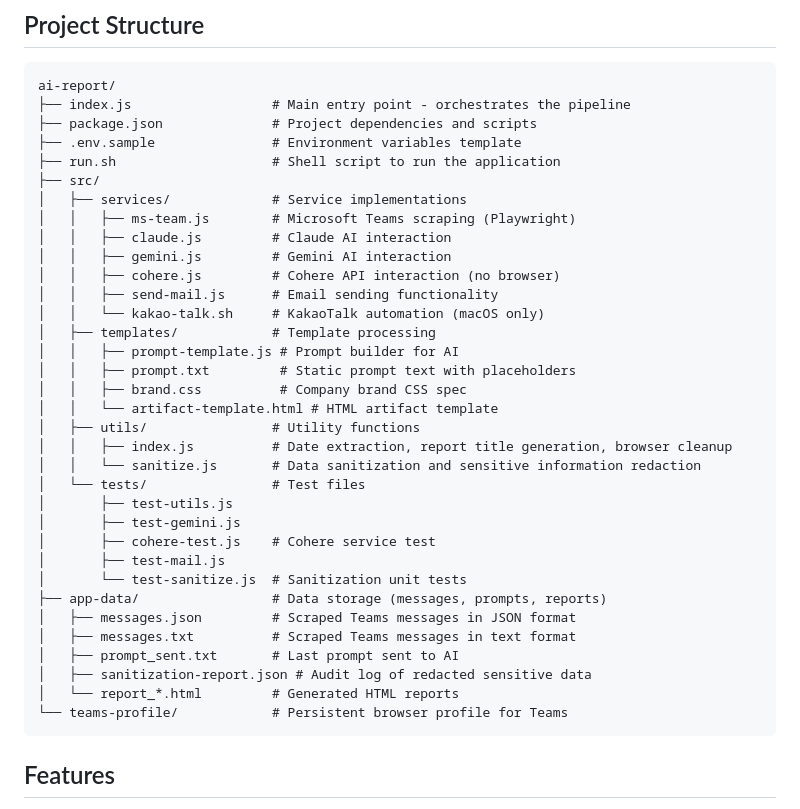
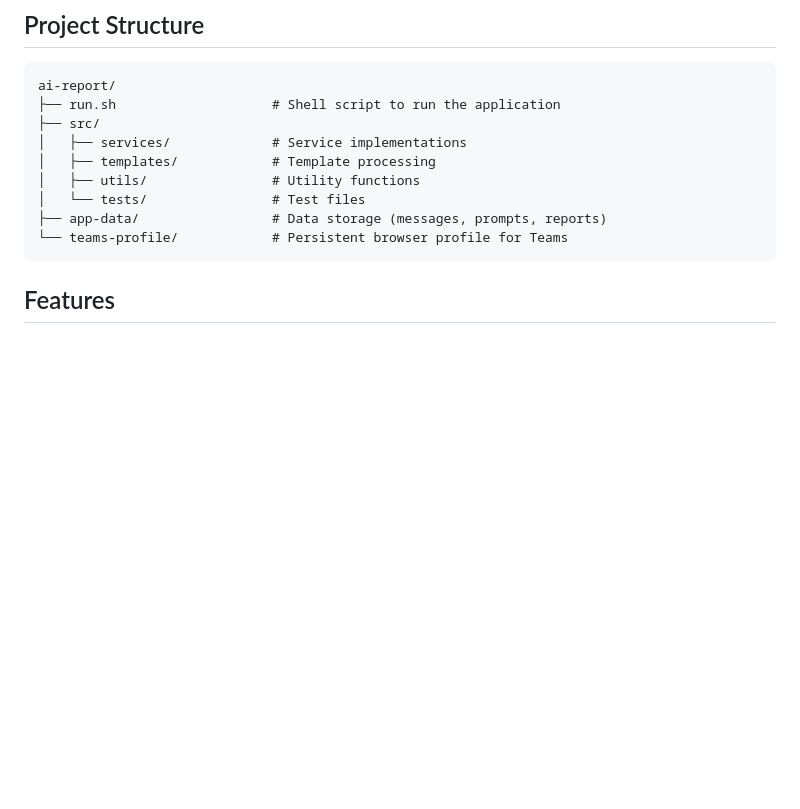
Before and after one commit to khiem-nguyen-ict/ai-report, a Markdown page: README.md, the part around the change. Drawn GitHub-style; blank space fills up the shorter version.

Commit message:
Update README to simplify project structure section
Removed detailed project structure from README.

````diff
--- a/README.md
+++ b/README.md
@@ -6,38 +6,13 @@ An automated system that scrapes messages from Microsoft Teams, processes them w
 
 ```
 ai-report/
-├── index.js                  # Main entry point - orchestrates the pipeline
-├── package.json              # Project dependencies and scripts
-├── .env.sample               # Environment variables template
 ├── run.sh                    # Shell script to run the application
 ├── src/
 │   ├── services/             # Service implementations
-│   │   ├── ms-team.js        # Microsoft Teams scraping (Playwright)
-│   │   ├── claude.js         # Claude AI interaction
-│   │   ├── gemini.js         # Gemini AI interaction
-│   │   ├── cohere.js         # Cohere API interaction (no browser)
-│   │   ├── send-mail.js      # Email sending functionality
-│   │   └── kakao-talk.sh     # KakaoTalk automation (macOS only)
 │   ├── templates/            # Template processing
-│   │   ├── prompt-template.js # Prompt builder for AI
-│   │   ├── prompt.txt         # Static prompt text with placeholders
-│   │   ├── brand.css          # Company brand CSS spec
-│   │   └── artifact-template.html # HTML artifact template
 │   ├── utils/                # Utility functions
-│   │   ├── index.js          # Date extraction, report title generation, browser cleanup
-│   │   └── sanitize.js       # Data sanitization and sensitive information redaction
 │   └── tests/                # Test files
-│       ├── test-utils.js
-│       ├── test-gemini.js
-│       ├── cohere-test.js    # Cohere service test
-│       ├── test-mail.js
-│       └── test-sanitize.js  # Sanitization unit tests
 ├── app-data/                 # Data storage (messages, prompts, reports)
-│   ├── messages.json         # Scraped Teams messages in JSON format
-│   ├── messages.txt          # Scraped Teams messages in text format
-│   ├── prompt_sent.txt       # Last prompt sent to AI
-│   ├── sanitization-report.json # Audit log of redacted sensitive data
-│   └── report_*.html         # Generated HTML reports
 └── teams-profile/            # Persistent browser profile for Teams
 ```
 
````
